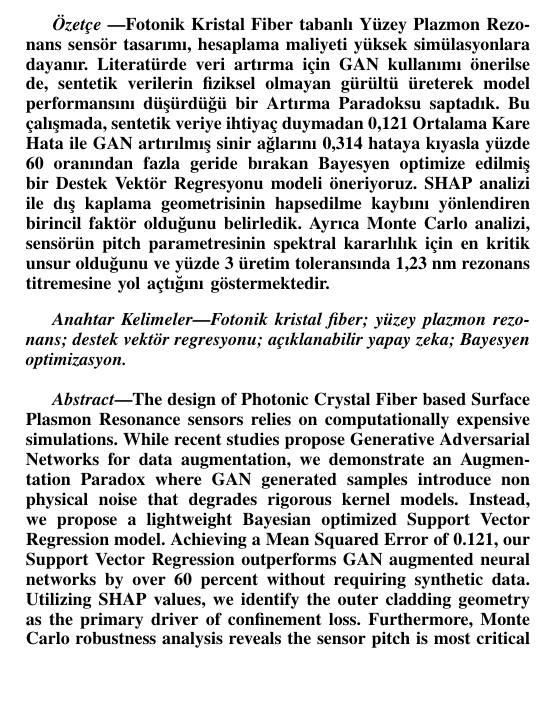
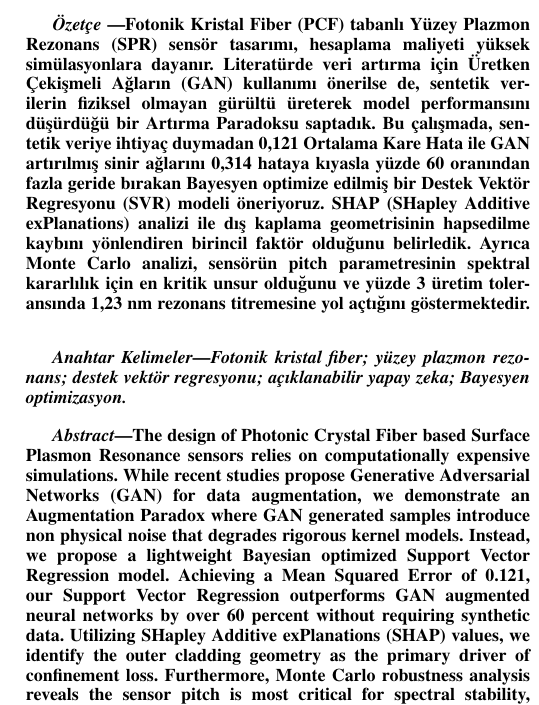
Before and after one commit to mk-hmoud/svr-optics, a LaTeX paper (paper.tex): part of one column of page 1 of 4, cut so that both start at the same text, the shorter picture padded with empty space. Compiled offline with pdfLaTeX.

Commit message:
paper-edit: define abbreviations upon first occurance.

```diff
--- a/paper.tex
+++ b/paper.tex
@@ -32,7 +32,7 @@
 \maketitle
 
 \begin{ozet}
-Fotonik Kristal Fiber tabanlı Yüzey Plazmon Rezonans sensör tasarımı, hesaplama maliyeti yüksek simülasyonlara dayanır. Literatürde veri artırma için GAN kullanımı önerilse de, sentetik verilerin fiziksel olmayan gürültü üreterek model performansını düşürdüğü bir Artırma Paradoksu saptadık. Bu çalışmada, sentetik veriye ihtiyaç duymadan 0,121 Ortalama Kare Hata ile GAN artırılmış sinir ağlarını 0,314 hataya kıyasla yüzde 60 oranından fazla geride bırakan Bayesyen optimize edilmiş bir Destek Vektör Regresyonu modeli öneriyoruz. SHAP analizi ile dış kaplama geometrisinin hapsedilme kaybını yönlendiren birincil faktör olduğunu belirledik. Ayrıca Monte Carlo analizi, sensörün pitch parametresinin spektral kararlılık için en kritik unsur olduğunu ve yüzde 3 üretim toleransında 1,23 nm rezonans titremesine yol açtığını göstermektedir.
+Fotonik Kristal Fiber (PCF) tabanlı Yüzey Plazmon Rezonans (SPR) sensör tasarımı, hesaplama maliyeti yüksek simülasyonlara dayanır. Literatürde veri artırma için Üretken Çekişmeli Ağların (GAN) kullanımı önerilse de, sentetik verilerin fiziksel olmayan gürültü üreterek model performansını düşürdüğü bir Artırma Paradoksu saptadık. Bu çalışmada, sentetik veriye ihtiyaç duymadan 0,121 Ortalama Kare Hata ile GAN artırılmış sinir ağlarını 0,314 hataya kıyasla yüzde 60 oranından fazla geride bırakan Bayesyen optimize edilmiş bir Destek Vektör Regresyonu (SVR) modeli öneriyoruz. SHAP (SHapley Additive exPlanations) analizi ile dış kaplama geometrisinin hapsedilme kaybını yönlendiren birincil faktör olduğunu belirledik. Ayrıca Monte Carlo analizi, sensörün pitch parametresinin spektral kararlılık için en kritik unsur olduğunu ve yüzde 3 üretim toleransında 1,23 nm rezonans titremesine yol açtığını göstermektedir.
 \end{ozet}
 
 \begin{IEEEanahtar}
@@ -40,7 +40,7 @@ Fotonik kristal fiber; yüzey plazmon rezonans; destek vektör regresyonu; açı
 \end{IEEEanahtar}
 
 \begin{abstract}
-The design of Photonic Crystal Fiber based Surface Plasmon Resonance sensors relies on computationally expensive simulations. While recent studies propose Generative Adversarial Networks for data augmentation, we demonstrate an Augmentation Paradox where GAN generated samples introduce non physical noise that degrades rigorous kernel models. Instead, we propose a lightweight Bayesian optimized Support Vector Regression model. Achieving a Mean Squared Error of 0.121, our Support Vector Regression outperforms GAN augmented neural networks by over 60 percent without requiring synthetic data. Utilizing SHAP values, we identify the outer cladding geometry as the primary driver of confinement loss. Furthermore, Monte Carlo robustness analysis reveals the sensor pitch is most critical for spectral stability, causing a 1.23 nm resonance jitter at a 3 percent manufacturing tolerance.
+The design of Photonic Crystal Fiber based Surface Plasmon Resonance sensors relies on computationally expensive simulations. While recent studies propose Generative Adversarial Networks (GAN) for data augmentation, we demonstrate an Augmentation Paradox where GAN generated samples introduce non physical noise that degrades rigorous kernel models. Instead, we propose a lightweight Bayesian optimized Support Vector Regression model. Achieving a Mean Squared Error of 0.121, our Support Vector Regression outperforms GAN augmented neural networks by over 60 percent without requiring synthetic data. Utilizing SHapley Additive exPlanations (SHAP) values, we identify the outer cladding geometry as the primary driver of confinement loss. Furthermore, Monte Carlo robustness analysis reveals the sensor pitch is most critical for spectral stability, causing a 1.23 nm resonance jitter at a 3 percent manufacturing tolerance.
 \end{abstract}
 
 \begin{IEEEkeywords}
@@ -54,9 +54,9 @@ Photonic crystal fiber; surface plasmon resonance; support vector regression; ex
 \section{Introduction}
 Photonic Crystal Fibers (PCFs) coated with plasmonic materials form highly sensitive Surface Plasmon Resonance (SPR) sensors for chemical and biological detection. Traditionally, optimizing these sensors involves the full vectorial finite element method (FV-FEM) to solve Maxwell's equations. While precise, FV-FEM is computationally prohibitive, making iterative geometric optimization extremely slow.
 
-Machine Learning (ML) has emerged as a surrogate modeling alternative to address this bottleneck. Chugh et al. \cite{b2} pioneered the use of Artificial Neural Networks (ANNs) to accelerate PCF computations, but such deep learning models require large training datasets. Zelaci et al. \cite{b1} addressed this by using Generative Adversarial Networks (WGAN-GP) to synthesize training samples, achieving a Mean Squared Error (MSE) of 0.314. Additionally, interpretability techniques like SHAP have been applied to identify critical parameters like gold thickness \cite{b3}, alongside traditional models like k-nearest neighbor regression for bent fibers \cite{b4}.
+Machine Learning (ML) has emerged as a surrogate modeling alternative to address this bottleneck. Chugh et al. \cite{b2} pioneered the use of Artificial Neural Networks (ANNs) to accelerate PCF computations, but such deep learning models require large training datasets. Zelaci et al. \cite{b1} addressed this by using a Wasserstein Generative Adversarial Network with Gradient Penalty (WGAN-GP) to synthesize training samples, achieving a Mean Squared Error (MSE) of 0.314. Additionally, interpretability techniques like SHapley Additive exPlanations (SHAP) have been applied to identify critical parameters like gold thickness \cite{b3}, alongside traditional models like k-nearest neighbor regression for bent fibers \cite{b4}.
 
-We hypothesize that PCF-SPR confinement loss, characterized by sharp non-linear resonances and inherently small datasets ($N < 500$), is better suited for boundary-focused algorithms rather than deep learning. We evaluate Bayesian-optimized Support Vector Regression (SVR) and Gaussian Process Regression (GPR) against the GAN-ANN baseline. SVR builds regression margins based exclusively on extreme boundary cases, while GPR maps mathematical covariance without overfitting. We demonstrate that these lightweight models significantly outperform augmented DNN benchmarks without requiring synthetic data. Furthermore, we empirically prove an ``Augmentation Paradox'': microscopic numerical noise in GAN-generated data warps the SVR hyperplane and degrades GPR covariance matrices, actively harming predictive performance.
+We hypothesize that PCF-SPR confinement loss, characterized by sharp non-linear resonances and inherently small datasets ($N < 500$), is better suited for boundary-focused algorithms rather than deep learning. We evaluate Bayesian-optimized Support Vector Regression (SVR) and Gaussian Process Regression (GPR) against the GAN-ANN baseline. SVR builds regression margins based exclusively on extreme boundary cases, while GPR maps mathematical covariance without overfitting. We demonstrate that these lightweight models significantly outperform augmented Deep Neural Network (DNN) benchmarks without requiring synthetic data. Furthermore, we empirically prove an ``Augmentation Paradox'': microscopic numerical noise in GAN-generated data warps the SVR hyperplane and degrades GPR covariance matrices, actively harming predictive performance.
 
 Finally, to ensure practical utility, we apply SHAP analysis to deconstruct regression outputs and isolate the marginal contributions of each physical feature, revealing how specific parameters drive evanescent field leakage.
 
```
Also changed, not shown: paper.pdf, paper.tex (4 more changed lines).
